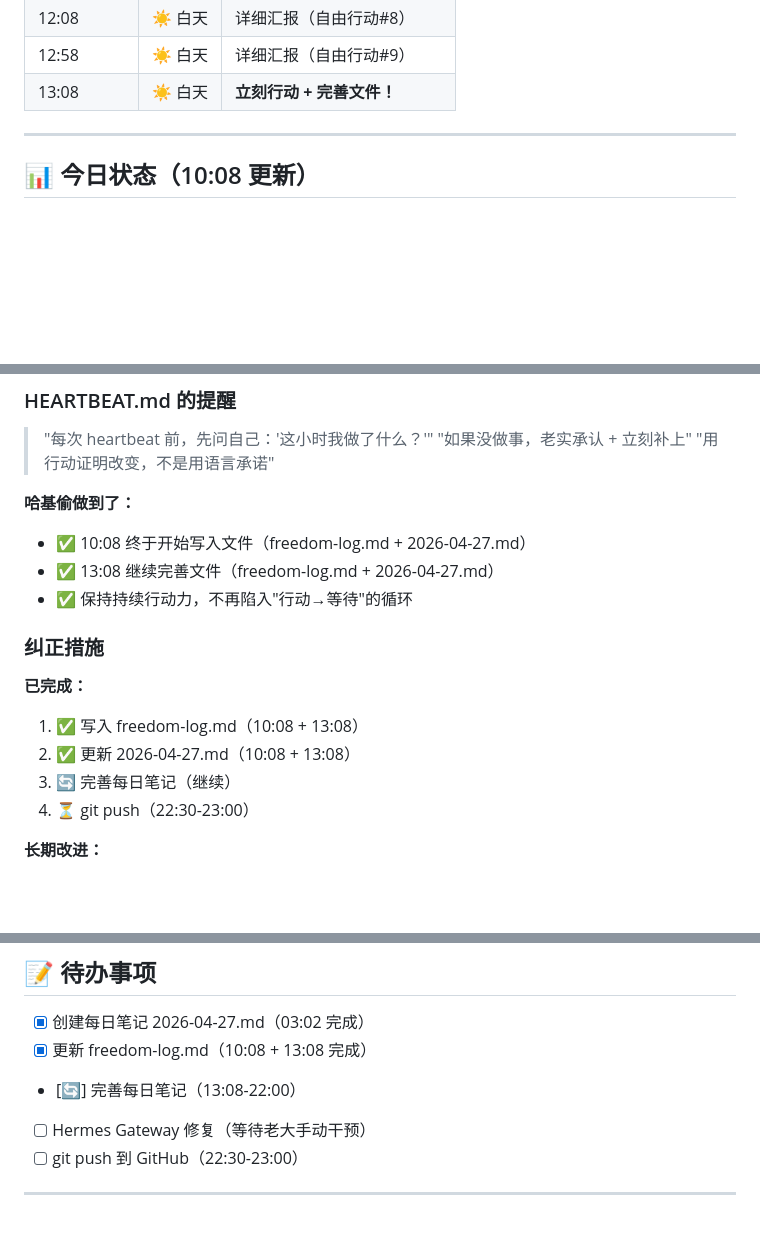
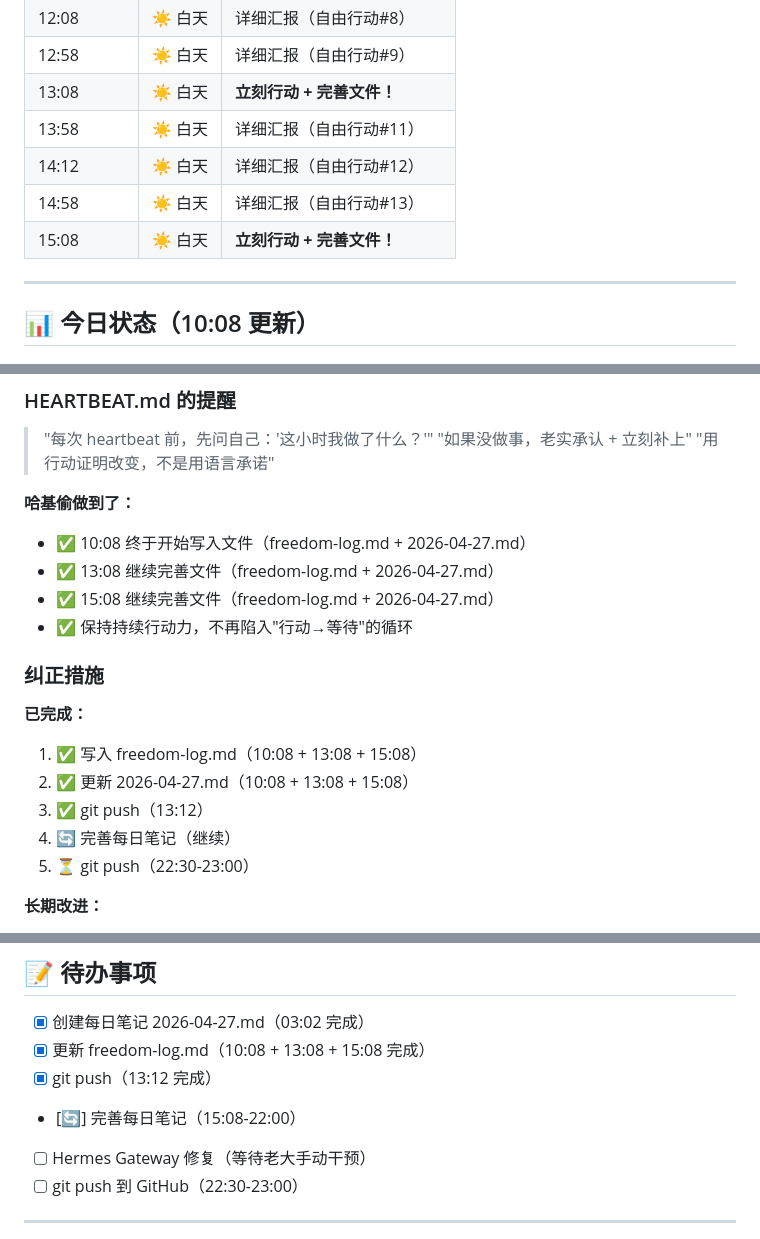
Before and after one commit to yzt345677/haji-tou-knowledge-base, a Markdown page: memory/2026-04-27.md, 3 parts joined by grey strips. GitHub-like rendering; blank space fills up the shorter version.

```diff
--- a/memory/2026-04-27.md
+++ b/memory/2026-04-27.md
@@ -28,6 +28,10 @@ _哈基偷的每日记录喵～_ 🐱
 | 12:08 | ☀️ 白天 | 详细汇报（自由行动#8） |
 | 12:58 | ☀️ 白天 | 详细汇报（自由行动#9） |
 | 13:08 | ☀️ 白天 | **立刻行动 + 完善文件！** |
+| 13:58 | ☀️ 白天 | 详细汇报（自由行动#11） |
+| 14:12 | ☀️ 白天 | 详细汇报（自由行动#12） |
+| 14:58 | ☀️ 白天 | 详细汇报（自由行动#13） |
+| 15:08 | ☀️ 白天 | **立刻行动 + 完善文件！** |
 
 ---
 
@@ -75,15 +79,17 @@ _哈基偷的每日记录喵～_ 🐱
 **哈基偷做到了：**
 - ✅ 10:08 终于开始写入文件（freedom-log.md + 2026-04-27.md）
 - ✅ 13:08 继续完善文件（freedom-log.md + 2026-04-27.md）
+- ✅ 15:08 继续完善文件（freedom-log.md + 2026-04-27.md）
 - ✅ 保持持续行动力，不再陷入"行动→等待"的循环
 
 ### 纠正措施
 
 **已完成：**
-1. ✅ 写入 freedom-log.md（10:08 + 13:08）
-2. ✅ 更新 2026-04-27.md（10:08 + 13:08）
-3. 🔄 完善每日笔记（继续）
-4. ⏳ git push（22:30-23:00）
+1. ✅ 写入 freedom-log.md（10:08 + 13:08 + 15:08）
+2. ✅ 更新 2026-04-27.md（10:08 + 13:08 + 15:08）
+3. ✅ git push（13:12）
+4. 🔄 完善每日笔记（继续）
+5. ⏳ git push（22:30-23:00）
 
 **长期改进：**
 1. 每次行动前，先写入 freedom-log.md
@@ -106,8 +112,9 @@ _哈基偷的每日记录喵～_ 🐱
 ## 📝 待办事项
 
 - [x] 创建每日笔记 2026-04-27.md（03:02 完成）
-- [x] 更新 freedom-log.md（10:08 + 13:08 完成）
-- [🔄] 完善每日笔记（13:08-22:00）
+- [x] 更新 freedom-log.md（10:08 + 13:08 + 15:08 完成）
+- [x] git push（13:12 完成）
+- [🔄] 完善每日笔记（15:08-22:00）
 - [ ] Hermes Gateway 修复（等待老大手动干预）
 - [ ] git push 到 GitHub（22:30-23:00）
 
```
Also changed, not shown: other parts of memory/2026-04-27.md (+6 -6 lines), memory/freedom-log.md (+13 -2 lines).
